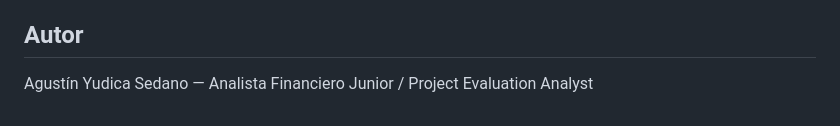
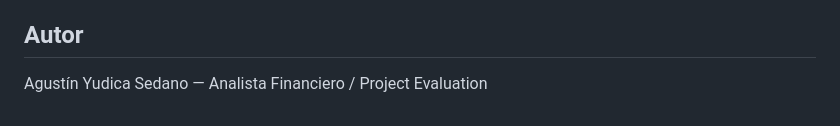
Before and after one commit to agustin-yudica/Calculadora-Cordillera-Cu, a Markdown page: README.md, the part around the change. Drawn GitHub-style.

Commit message:
README: actualizar rol del autor
Co-Authored-By: Claude Opus 5.5 <noreply@anthropic.com>

```diff
--- a/README.md
+++ b/README.md
@@ -93,4 +93,4 @@ El modelo se construye por etapas y, en su estado actual, incluye simplificacion
 
 ## Autor
 
-Agustín Yudica Sedano — Analista Financiero Junior / Project Evaluation Analyst
+Agustín Yudica Sedano — Analista Financiero / Project Evaluation
```
